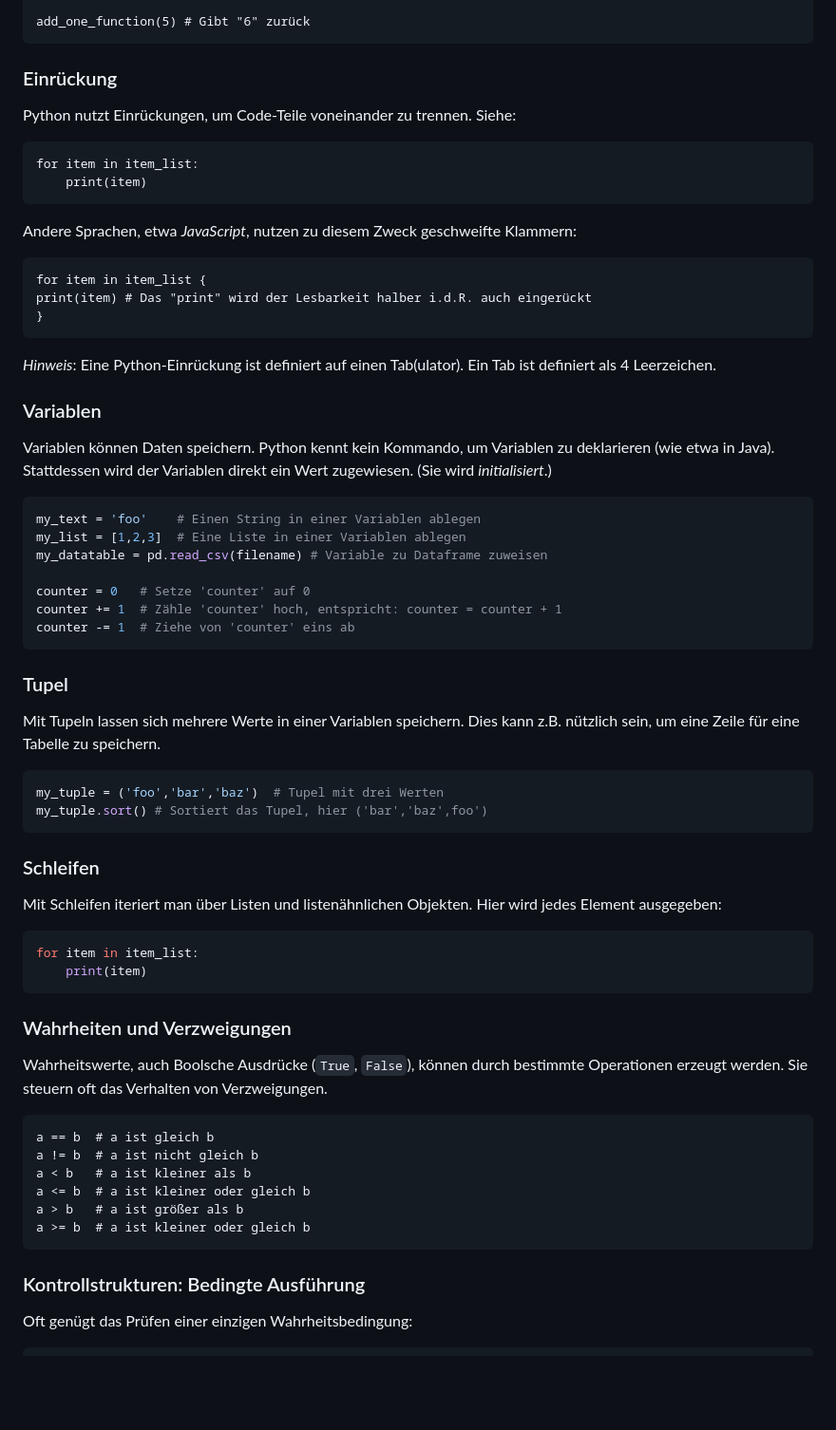
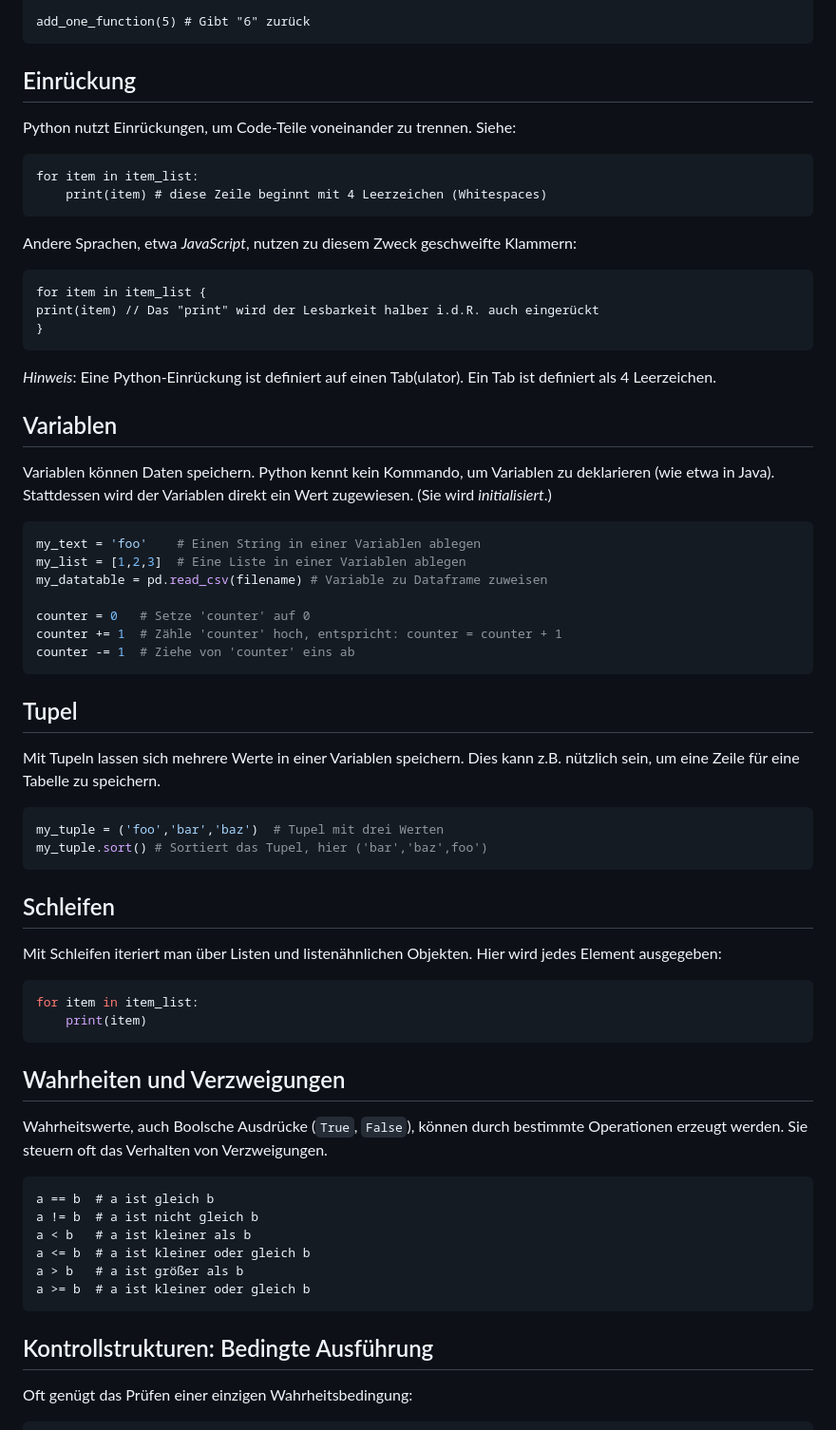
Before and after one commit to SCDH/python-nlp-workshop, a Markdown page: Infomaterial.md, the part around the change printed below. Shown: that part at 95% size. GitHub-like rendering; blank space fills up the shorter version.

````diff
--- a/Infomaterial.md
+++ b/Infomaterial.md
@@ -70,29 +71,25 @@ def add_one_function(n):
 add_one_function(5) # Gibt "6" zurück
 ```
 
-
-
-
-
-### Einrückung
+## Einrückung
 
 Python nutzt Einrückungen, um Code-Teile voneinander zu trennen. Siehe:
 
 ```python=
 for item in item_list:
-    print(item)
+    print(item) # diese Zeile beginnt mit 4 Leerzeichen (Whitespaces)
 ```
 
 Andere Sprachen, etwa _JavaScript_, nutzen zu diesem Zweck geschweifte Klammern:
 
 ```js=
 for item in item_list {
-print(item) # Das "print" wird der Lesbarkeit halber i.d.R. auch eingerückt
+print(item) // Das "print" wird der Lesbarkeit halber i.d.R. auch eingerückt
 }
 ```
 _Hinweis_: Eine Python-Einrückung ist definiert auf einen Tab(ulator). Ein Tab ist definiert als 4 Leerzeichen.
 
-### Variablen
+## Variablen
 
 Variablen können Daten speichern. Python kennt kein Kommando, um Variablen zu deklarieren (wie etwa in Java). Stattdessen wird der Variablen direkt ein Wert zugewiesen. (Sie wird *initialisiert*.)
 ```python
@@ -105,7 +102,7 @@ counter += 1  # Zähle 'counter' hoch, entspricht: counter = counter + 1
 counter -= 1  # Ziehe von 'counter' eins ab
 ```
 
-### Tupel
+## Tupel
 
 Mit Tupeln lassen sich mehrere Werte in einer Variablen speichern. Dies kann z.B. nützlich sein, um eine Zeile für eine Tabelle zu speichern.
 ```python
@@ -113,7 +110,7 @@ my_tuple = ('foo','bar','baz')  # Tupel mit drei Werten
 my_tuple.sort() # Sortiert das Tupel, hier ('bar','baz',foo')
 ```
 
-### Schleifen
+## Schleifen
 
 Mit Schleifen iteriert man über Listen und listenähnlichen Objekten. Hier wird jedes Element ausgegeben:
 
@@ -122,7 +119,7 @@ for item in item_list:
     print(item)
 ```
 
-### Wahrheiten und Verzweigungen
+## Wahrheiten und Verzweigungen
 
 Wahrheitswerte, auch Boolsche Ausdrücke (`True`, `False`), können durch bestimmte Operationen erzeugt werden. Sie steuern oft das Verhalten von Verzweigungen.
 
@@ -133,7 +130,7 @@ Wahrheitswerte, auch Boolsche Ausdrücke (`True`, `False`), können durch bestim
     a > b   # a ist größer als b
     a >= b  # a ist kleiner oder gleich b
 
-### Kontrollstrukturen: Bedingte Ausführung
+## Kontrollstrukturen: Bedingte Ausführung
 
 Oft genügt das Prüfen einer einzigen Wahrheitsbedingung:
 
````
Also changed, not shown: other parts of Infomaterial.md (+94 -71 lines).
